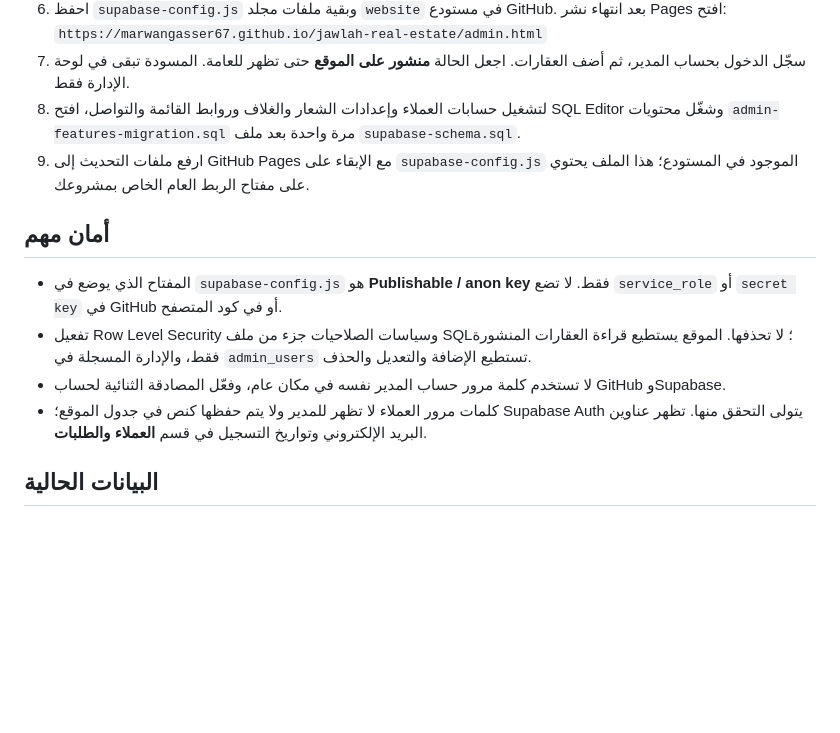
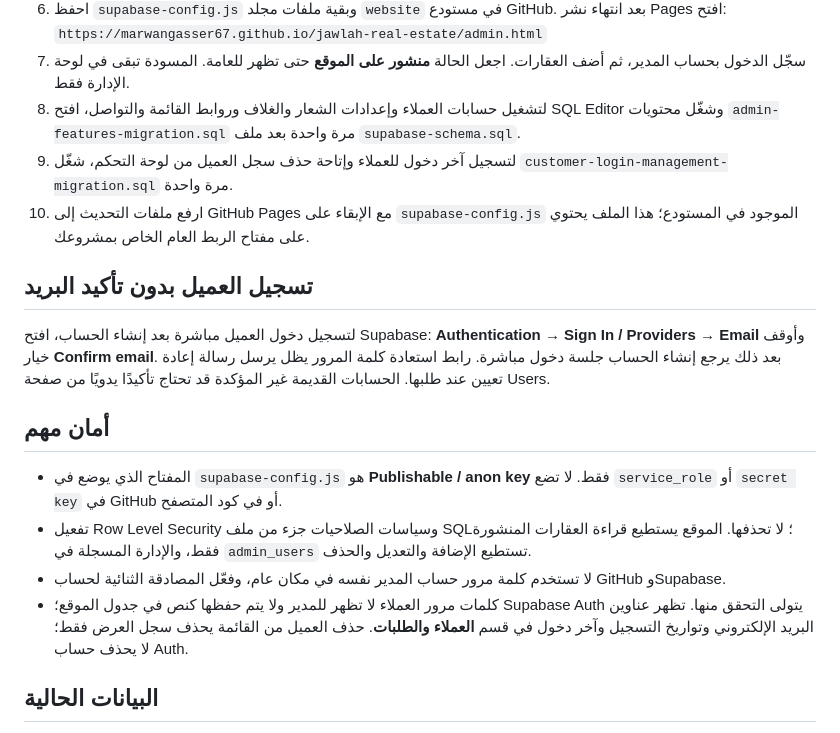
Before and after one commit to marwangasser67/jawlah-real-estate, a Markdown page: website/ADMIN_SETUP_AR.md, the part around the change. Rendered like a GitHub page; blank space fills up the shorter version.

Commit message:
Document direct customer sign-in and customer login management

```diff
--- a/website/ADMIN_SETUP_AR.md
+++ b/website/ADMIN_SETUP_AR.md
@@ -15,14 +15,19 @@
    `https://marwangasser67.github.io/jawlah-real-estate/admin.html`
 7. سجّل الدخول بحساب المدير، ثم أضف العقارات. اجعل الحالة **منشور على الموقع** حتى تظهر للعامة. المسودة تبقى في لوحة الإدارة فقط.
 8. لتشغيل حسابات العملاء وإعدادات الشعار والغلاف وروابط القائمة والتواصل، افتح SQL Editor وشغّل محتويات `admin-features-migration.sql` مرة واحدة بعد ملف `supabase-schema.sql`.
-9. ارفع ملفات التحديث إلى GitHub Pages مع الإبقاء على `supabase-config.js` الموجود في المستودع؛ هذا الملف يحتوي على مفتاح الربط العام الخاص بمشروعك.
+9. لتسجيل آخر دخول للعملاء وإتاحة حذف سجل العميل من لوحة التحكم، شغّل `customer-login-management-migration.sql` مرة واحدة.
+10. ارفع ملفات التحديث إلى GitHub Pages مع الإبقاء على `supabase-config.js` الموجود في المستودع؛ هذا الملف يحتوي على مفتاح الربط العام الخاص بمشروعك.
+
+## تسجيل العميل بدون تأكيد البريد
+
+لتسجيل دخول العميل مباشرة بعد إنشاء الحساب، افتح Supabase: **Authentication → Sign In / Providers → Email** وأوقف خيار **Confirm email**. بعد ذلك يرجع إنشاء الحساب جلسة دخول مباشرة. رابط استعادة كلمة المرور يظل يرسل رسالة إعادة تعيين عند طلبها. الحسابات القديمة غير المؤكدة قد تحتاج تأكيدًا يدويًا من صفحة Users.
 
 ## أمان مهم
 
 - المفتاح الذي يوضع في `supabase-config.js` هو **Publishable / anon key** فقط. لا تضع `service_role` أو `secret key` في GitHub أو في كود المتصفح.
 - تفعيل Row Level Security وسياسات الصلاحيات جزء من ملف SQL؛ لا تحذفها. الموقع يستطيع قراءة العقارات المنشورة فقط، والإدارة المسجلة في `admin_users` تستطيع الإضافة والتعديل والحذف.
 - لا تستخدم كلمة مرور حساب المدير نفسه في مكان عام، وفعّل المصادقة الثنائية لحساب GitHub وSupabase.
-- كلمات مرور العملاء لا تظهر للمدير ولا يتم حفظها كنص في جدول الموقع؛ Supabase Auth يتولى التحقق منها. تظهر عناوين البريد الإلكتروني وتواريخ التسجيل في قسم **العملاء والطلبات**.
+- كلمات مرور العملاء لا تظهر للمدير ولا يتم حفظها كنص في جدول الموقع؛ Supabase Auth يتولى التحقق منها. تظهر عناوين البريد الإلكتروني وتواريخ التسجيل وآخر دخول في قسم **العملاء والطلبات**. حذف العميل من القائمة يحذف سجل العرض فقط؛ لا يحذف حساب Auth.
 
 ## البيانات الحالية
 
```
